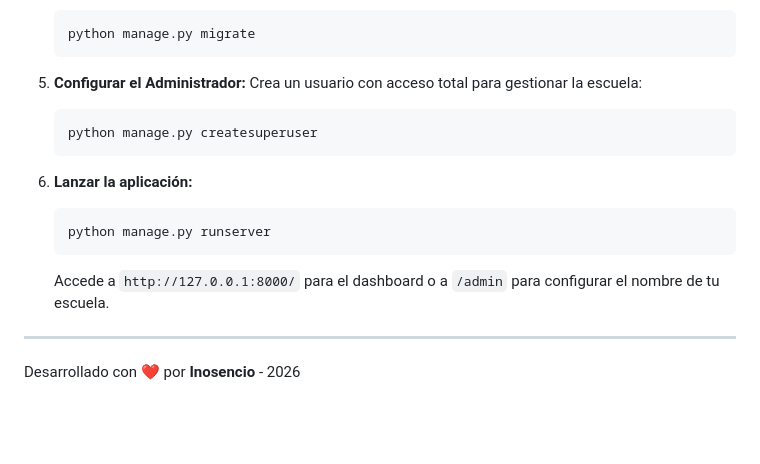
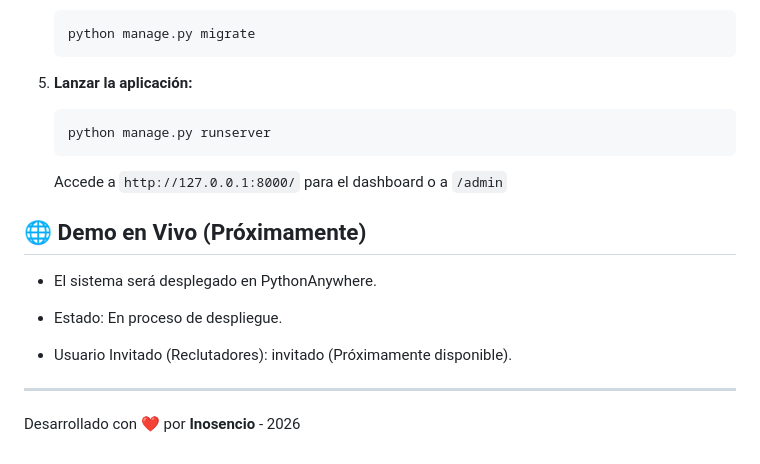
Before and after one commit to Inosencio-Perez/sistema-escolar, a Markdown page: README.md, the part around one of its changes. Rendered like a GitHub page; blank space fills up the shorter version.

````diff
--- a/README.md
+++ b/README.md
@@ -78,17 +70,21 @@ Sigue estos pasos para replicar el entorno de desarrollo:
     python manage.py migrate
     ```
 
-5.  **Configurar el Administrador:**
-    Crea un usuario con acceso total para gestionar la escuela:
-    ```bash
-    python manage.py createsuperuser
-    ```
-
-6.  **Lanzar la aplicación:**
+5.  **Lanzar la aplicación:**
     ```bash
     python manage.py runserver
     ```
-    Accede a `http://127.0.0.1:8000/` para el dashboard o a `/admin` para configurar el nombre de tu escuela.
+    Accede a `http://127.0.0.1:8000/` para el dashboard o a `/admin`
+
+## 🌐 Demo en Vivo (Próximamente)
+
+
+* El sistema será desplegado en PythonAnywhere.
+
+* Estado: En proceso de despliegue.
+
+* Usuario Invitado (Reclutadores): invitado (Próximamente disponible).
+
 
 ---
 Desarrollado con ❤️ por **Inosencio** - 2026
````
Also changed, not shown: other parts of README.md (+35 -43 lines).
